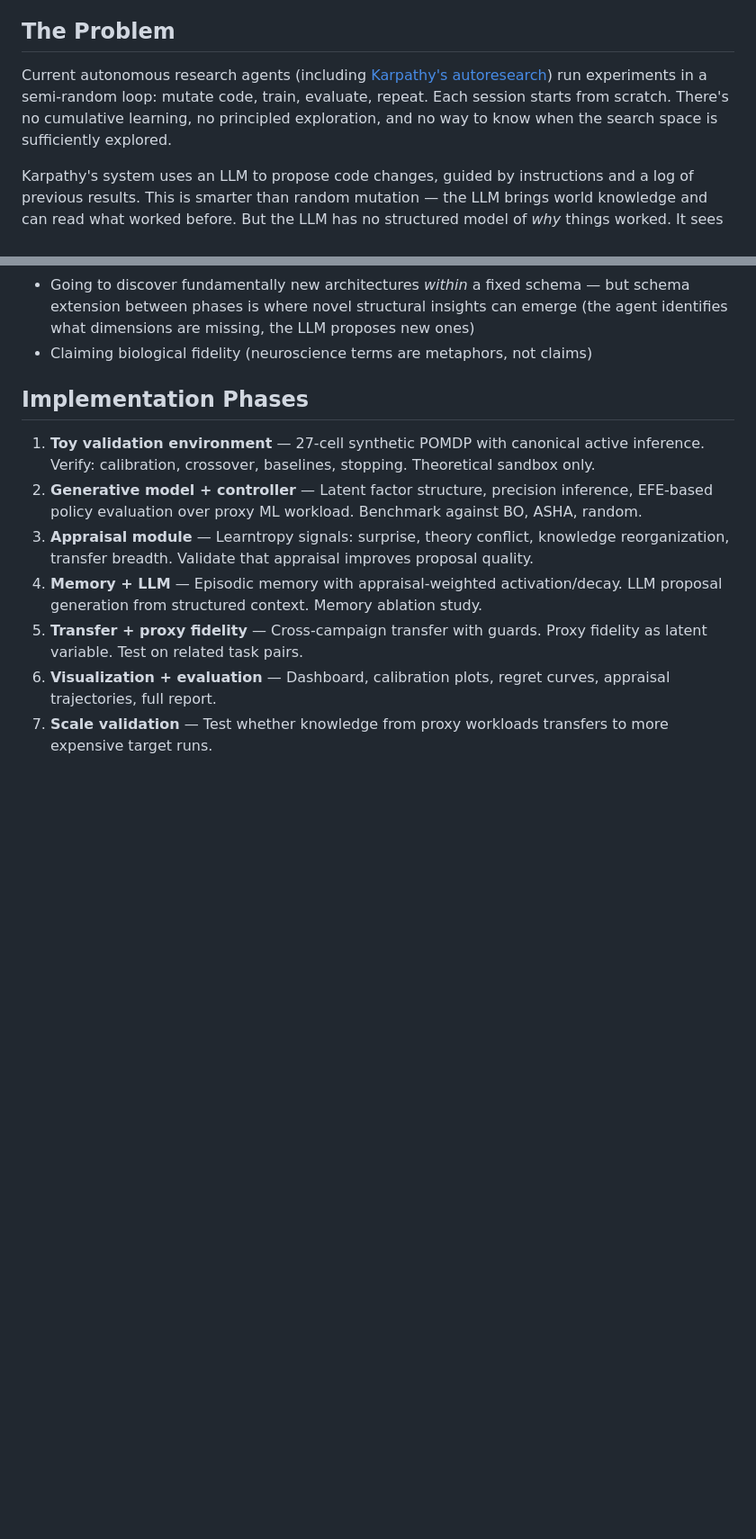
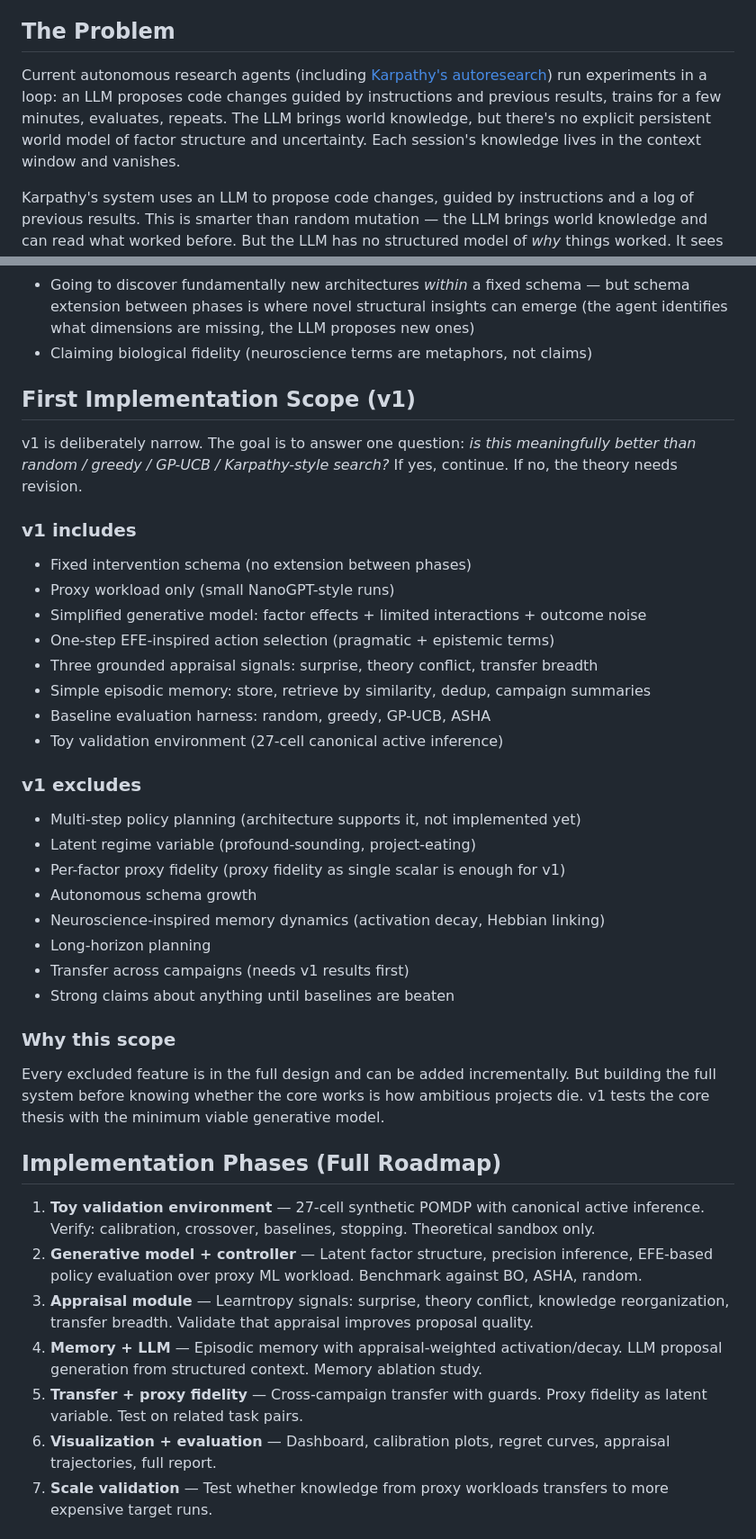
Before and after one commit to ErikDeBruijn/autoresearcher2, a Markdown page: README.md, 2 parts joined by grey strips. Shown at 90% size. Drawn GitHub-style; blank space fills up the shorter version.

Commit message:
Add v1 scope, fix overstated claims, narrow first implementation
- Add "First Implementation Scope" section: explicit v1 includes/excludes
- Cut regime variable, multi-step planning, Hebbian memory from v1
- Fix Karpathy characterization (LLM-guided, not random)
- Soften "infers why" to "aims to attribute to latent causes"
- Remove "even basic active inference" overreach
- v1 answers one question: is this better than baselines?

```diff
--- a/README.md
+++ b/README.md
@@ -6,7 +6,7 @@ It uses a generative model of the research space to explore efficiently, exploit
 
 ## The Problem
 
-Current autonomous research agents (including [Karpathy's autoresearch](https://github.com/karpathy/autoresearch)) run experiments in a semi-random loop: mutate code, train, evaluate, repeat. Each session starts from scratch. There's no cumulative learning, no principled exploration, and no way to know when the search space is sufficiently explored.
+Current autonomous research agents (including [Karpathy's autoresearch](https://github.com/karpathy/autoresearch)) run experiments in a loop: an LLM proposes code changes guided by instructions and previous results, trains for a few minutes, evaluates, repeats. The LLM brings world knowledge, but there's no explicit persistent world model of factor structure and uncertainty. Each session's knowledge lives in the context window and vanishes.
 
 Karpathy's system uses an LLM to propose code changes, guided by instructions and a log of previous results. This is smarter than random mutation — the LLM brings world knowledge and can read what worked before. But the LLM has no structured model of *why* things worked. It sees a flat results log, not factor effects or interaction structure. It can't say "positional encoding matters more than optimizer for this task" — only "this run scored well." Knowledge lives in the LLM's context window and vanishes between sessions.
 
@@ -447,7 +447,35 @@ It is NOT:
 - Going to discover fundamentally new architectures *within* a fixed schema — but schema extension between phases is where novel structural insights can emerge (the agent identifies what dimensions are missing, the LLM proposes new ones)
 - Claiming biological fidelity (neuroscience terms are metaphors, not claims)
 
-## Implementation Phases
+## First Implementation Scope (v1)
+
+v1 is deliberately narrow. The goal is to answer one question: *is this meaningfully better than random / greedy / GP-UCB / Karpathy-style search?* If yes, continue. If no, the theory needs revision.
+
+### v1 includes
+- Fixed intervention schema (no extension between phases)
+- Proxy workload only (small NanoGPT-style runs)
+- Simplified generative model: factor effects + limited interactions + outcome noise
+- One-step EFE-inspired action selection (pragmatic + epistemic terms)
+- Three grounded appraisal signals: surprise, theory conflict, transfer breadth
+- Simple episodic memory: store, retrieve by similarity, dedup, campaign summaries
+- Baseline evaluation harness: random, greedy, GP-UCB, ASHA
+- Toy validation environment (27-cell canonical active inference)
+
+### v1 excludes
+- Multi-step policy planning (architecture supports it, not implemented yet)
+- Latent regime variable (profound-sounding, project-eating)
+- Per-factor proxy fidelity (proxy fidelity as single scalar is enough for v1)
+- Autonomous schema growth
+- Neuroscience-inspired memory dynamics (activation decay, Hebbian linking)
+- Long-horizon planning
+- Transfer across campaigns (needs v1 results first)
+- Strong claims about anything until baselines are beaten
+
+### Why this scope
+
+Every excluded feature is in the full design and can be added incrementally. But building the full system before knowing whether the core works is how ambitious projects die. v1 tests the core thesis with the minimum viable generative model.
+
+## Implementation Phases (Full Roadmap)
 
 1. **Toy validation environment** — 27-cell synthetic POMDP with canonical active inference. Verify: calibration, crossover, baselines, stopping. Theoretical sandbox only.
 2. **Generative model + controller** — Latent factor structure, precision inference, EFE-based policy evaluation over proxy ML workload. Benchmark against BO, ASHA, random.
```
Also changed, not shown: other parts of README.md (+2 -2 lines).
